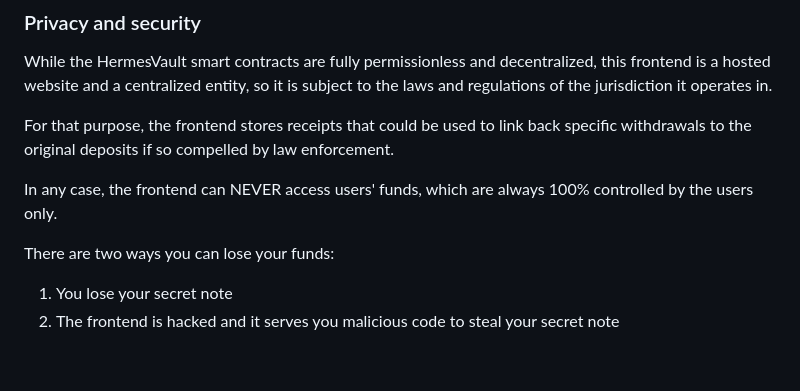
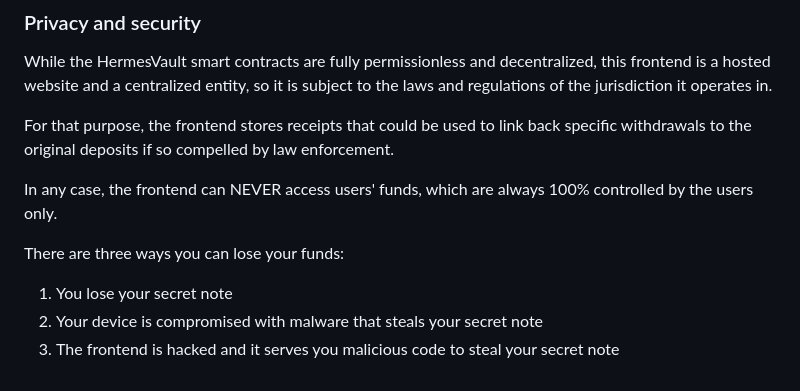
Before and after one commit to giuliop/HermesVault-UI-demo, a Markdown page: README.md, the part around the change. Drawn GitHub-style.

```diff
--- a/README.md
+++ b/README.md
@@ -53,6 +53,7 @@ For that purpose, the frontend stores receipts that could be used to link back s
 
 In any case, the frontend can NEVER access users' funds, which are always 100% controlled by the users only.
 
-There are two ways you can lose your funds:
+There are three ways you can lose your funds:
 1) You lose your secret note
-2) The frontend is hacked and it serves you malicious code to steal your secret note
+2) Your device is compromised with malware that steals your secret note
+3) The frontend is hacked and it serves you malicious code to steal your secret note
```
